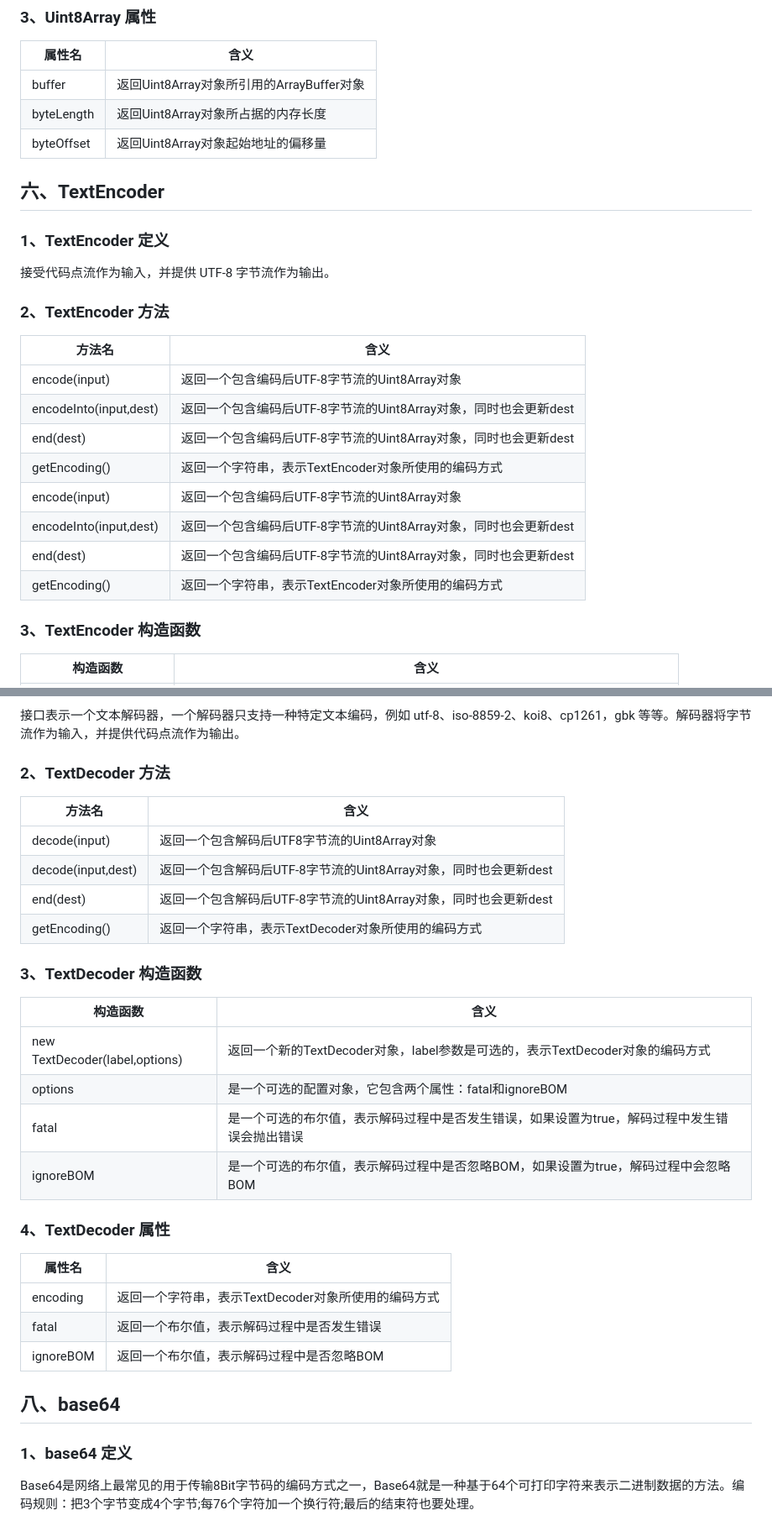
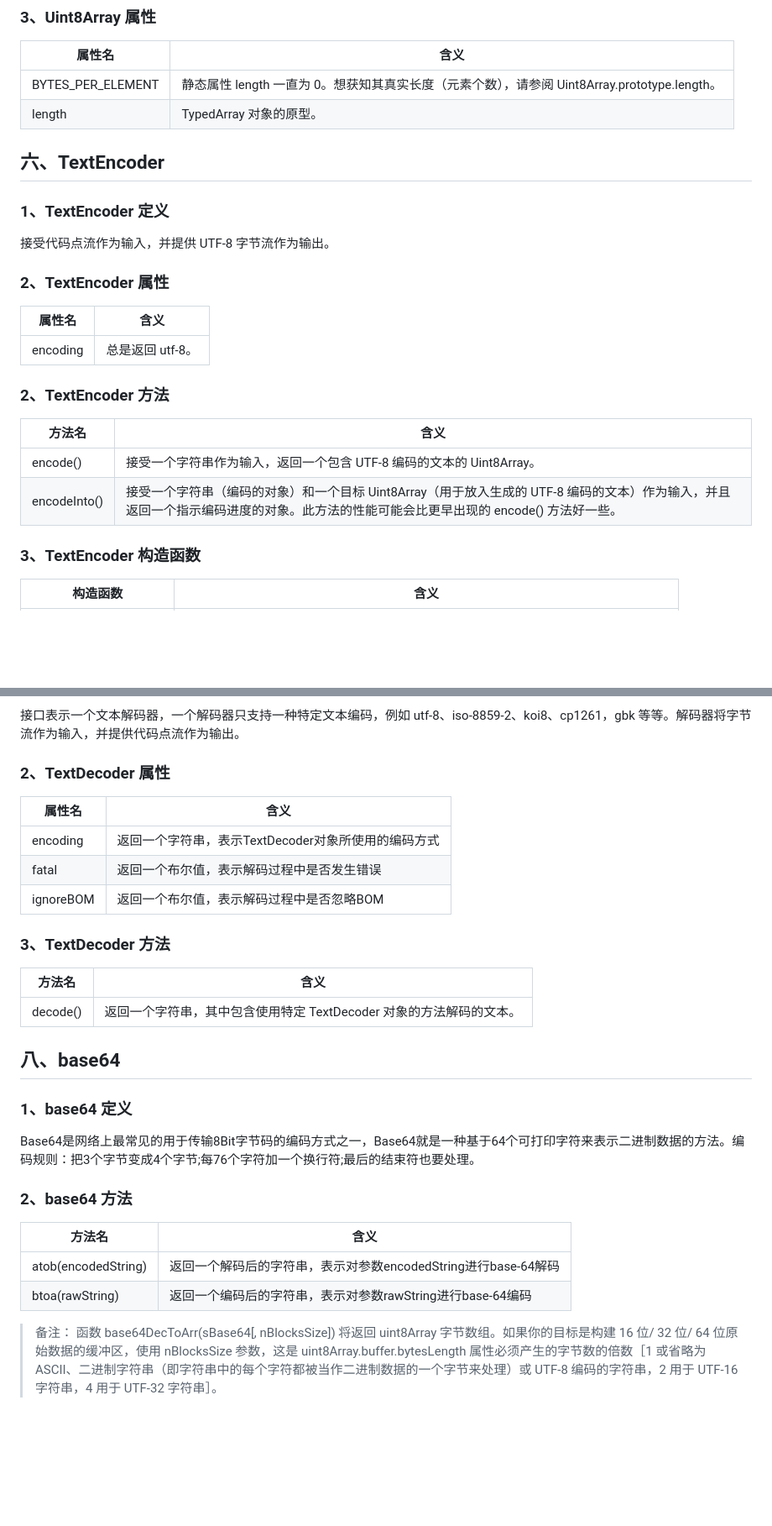
Before and after one commit to SmallTeddyTools/file-preview-js, a Markdown page: study.md, 2 parts joined by grey strips. Shown at 84% size. GitHub-like rendering; blank space fills up the shorter version.

Commit message:
docs: change study note

```diff
--- a/study.md
+++ b/study.md
@@ -156,9 +190,8 @@ console.log(bufView); // Uint8Array [255, 255, 255]
 
 | 属性名 | 含义 |
 | -- | -- |
-| buffer | 返回Uint8Array对象所引用的ArrayBuffer对象 |
-| byteLength | 返回Uint8Array对象所占据的内存长度 |
-| byteOffset | 返回Uint8Array对象起始地址的偏移量 |
+| BYTES_PER_ELEMENT | 静态属性 length 一直为 0。想获知其真实长度（元素个数），请参阅 Uint8Array.prototype.length。 |
+| length | TypedArray 对象的原型。 |
 
 ## 六、TextEncoder
 
@@ -166,18 +199,18 @@ console.log(bufView); // Uint8Array [255, 255, 255]
 
 接受代码点流作为输入，并提供 UTF-8 字节流作为输出。
 
+### 2、TextEncoder 属性
+
+| 属性名 | 含义 |
+| -- | -- |
+| encoding | 总是返回 utf-8。|
+
 ### 2、TextEncoder 方法
 
 | 方法名 | 含义 |
 | -- | -- |
-| encode(input) | 返回一个包含编码后UTF-8字节流的Uint8Array对象 |
-| encodeInto(input,dest) | 返回一个包含编码后UTF-8字节流的Uint8Array对象，同时也会更新dest |
-| end(dest) | 返回一个包含编码后UTF-8字节流的Uint8Array对象，同时也会更新dest |
-| getEncoding() | 返回一个字符串，表示TextEncoder对象所使用的编码方式 |
-| encode(input) | 返回一个包含编码后UTF-8字节流的Uint8Array对象 |
-| encodeInto(input,dest) | 返回一个包含编码后UTF-8字节流的Uint8Array对象，同时也会更新dest |
-| end(dest) | 返回一个包含编码后UTF-8字节流的Uint8Array对象，同时也会更新dest |
-| getEncoding() | 返回一个字符串，表示TextEncoder对象所使用的编码方式 |
+| encode() | 接受一个字符串作为输入，返回一个包含 UTF-8 编码的文本的 Uint8Array。 |
+| encodeInto() | 接受一个字符串（编码的对象）和一个目标 Uint8Array（用于放入生成的 UTF-8 编码的文本）作为输入，并且返回一个指示编码进度的对象。此方法的性能可能会比更早出现的 encode() 方法好一些。 |
 
 ### 3、TextEncoder 构造函数
 
@@ -191,25 +224,7 @@ console.log(bufView); // Uint8Array [255, 255, 255]
 
 接口表示一个文本解码器，一个解码器只支持一种特定文本编码，例如 utf-8、iso-8859-2、koi8、cp1261，gbk 等等。解码器将字节流作为输入，并提供代码点流作为输出。
 
-### 2、TextDecoder 方法
-
-| 方法名 | 含义 |
-| -- | -- |
-| decode(input) | 返回一个包含解码后UTF8字节流的Uint8Array对象 |
-| decode(input,dest) | 返回一个包含解码后UTF-8字节流的Uint8Array对象，同时也会更新dest |
-| end(dest) | 返回一个包含解码后UTF-8字节流的Uint8Array对象，同时也会更新dest |
-| getEncoding() | 返回一个字符串，表示TextDecoder对象所使用的编码方式 |
-
-### 3、TextDecoder 构造函数
-
-| 构造函数 | 含义 |
-| -- | -- |
-| new TextDecoder(label,options) | 返回一个新的TextDecoder对象，label参数是可选的，表示TextDecoder对象的编码方式 |
-| options | 是一个可选的配置对象，它包含两个属性：fatal和ignoreBOM |
-| fatal | 是一个可选的布尔值，表示解码过程中是否发生错误，如果设置为true，解码过程中发生错误会抛出错误 |
-| ignoreBOM | 是一个可选的布尔值，表示解码过程中是否忽略BOM，如果设置为true，解码过程中会忽略BOM |
-
-### 4、TextDecoder 属性
+### 2、TextDecoder 属性
 
 | 属性名 | 含义 |
 | -- | -- |
@@ -217,11 +232,26 @@ console.log(bufView); // Uint8Array [255, 255, 255]
 | fatal | 返回一个布尔值，表示解码过程中是否发生错误 |
 | ignoreBOM | 返回一个布尔值，表示解码过程中是否忽略BOM |
 
+### 3、TextDecoder 方法
+
+| 方法名 | 含义 |
+| -- | -- |
+| decode() | 返回一个字符串，其中包含使用特定 TextDecoder 对象的方法解码的文本。 |
+
 ## 八、base64
 
 ### 1、base64 定义
 
 Base64是网络上最常见的用于传输8Bit字节码的编码方式之一，Base64就是一种基于64个可打印字符来表示二进制数据的方法。编码规则：把3个字节变成4个字节;每76个字符加一个换行符;最后的结束符也要处理。
+
+### 2、base64 方法
+
+| 方法名 | 含义 |
+| -- | -- |
+| atob(encodedString) | 返回一个解码后的字符串，表示对参数encodedString进行base-64解码 |
+| btoa(rawString) | 返回一个编码后的字符串，表示对参数rawString进行base-64编码 |
+
+> 备注： 函数 base64DecToArr(sBase64[, nBlocksSize]) 将返回 uint8Array 字节数组。如果你的目标是构建 16 位/ 32 位/ 64 位原始数据的缓冲区，使用 nBlocksSize 参数，这是 uint8Array.buffer.bytesLength 属性必须产生的字节数的倍数［1 或省略为 ASCII、二进制字符串（即字符串中的每个字符都被当作二进制数据的一个字节来处理）或 UTF-8 编码的字符串，2 用于 UTF-16 字符串，4 用于 UTF-32 字符串］。
 
 ![file-convert](/assets/imgs/file-convert.png)
 
```
Also changed, not shown: other parts of study.md (+51 -17 lines).
